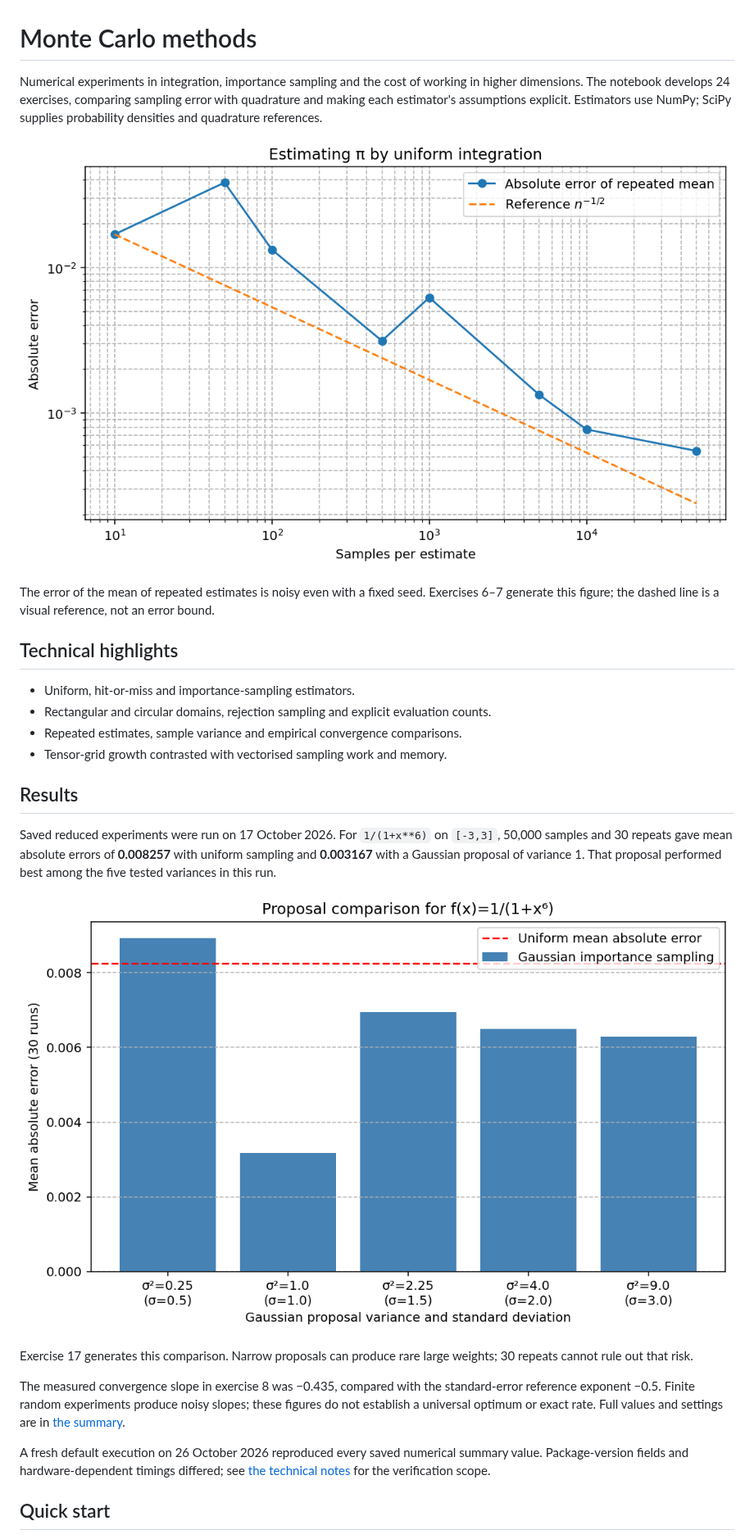
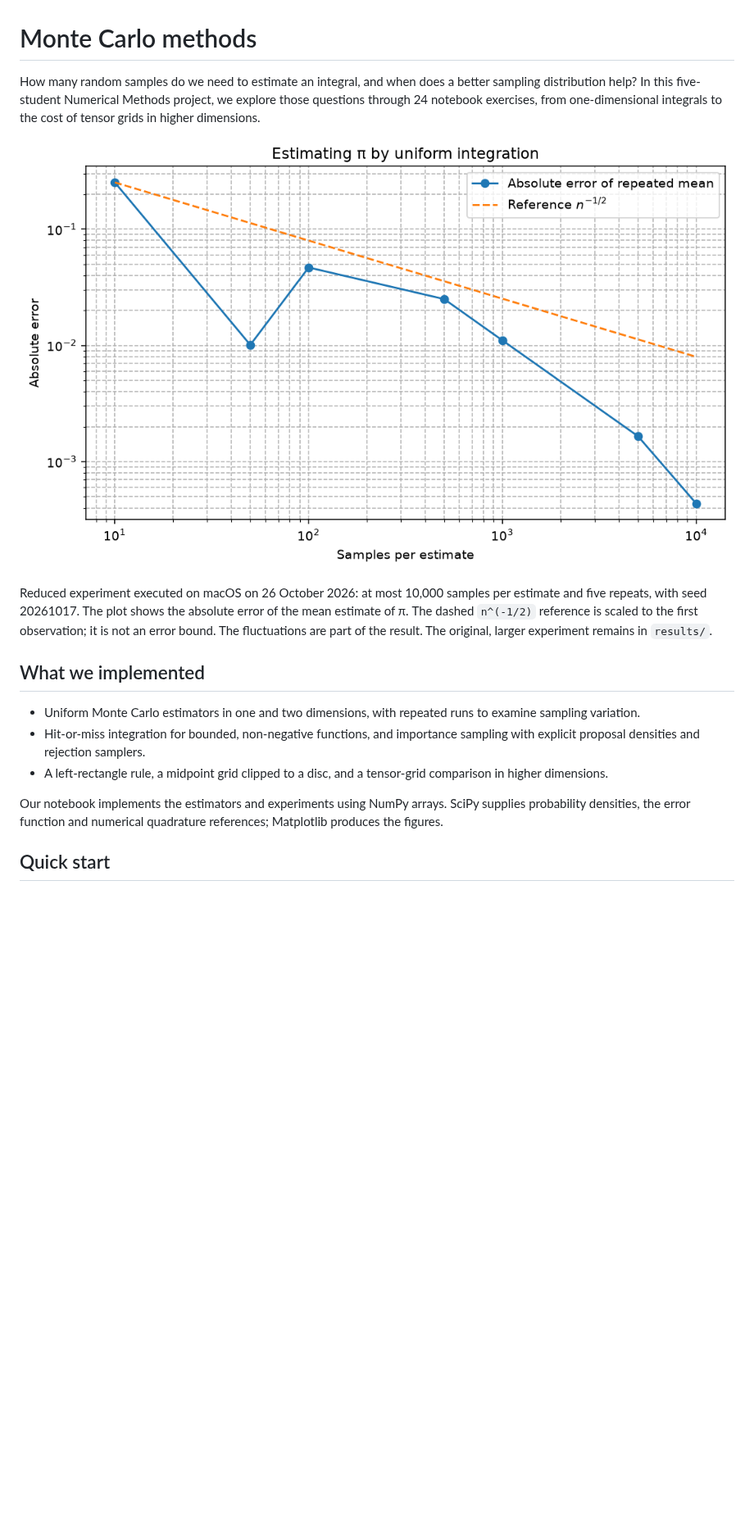
Before and after one commit to juantabuyo/monte-carlo-methods, a Markdown page: README.md, the part around one of its changes. Shown at 82% size. Drawn GitHub-style; pictures changed too: docs/images/pi-convergence-reduced-macos-20261026.png (added); blank space fills up the shorter version.

```diff
--- a/README.md
+++ b/README.md
@@ -1,43 +1,30 @@
 # Monte Carlo methods
 
-Numerical experiments in integration, importance sampling and the cost of
-working in higher dimensions. The notebook develops 24 exercises, comparing
-sampling error with quadrature and making each estimator's assumptions explicit.
-Estimators use NumPy; SciPy supplies probability densities and quadrature references.
+How many random samples do we need to estimate an integral, and when does a
+better sampling distribution help? In this five-student Numerical Methods
+project, we explore those questions through 24 notebook exercises, from
+one-dimensional integrals to the cost of tensor grids in higher dimensions.
 
-![Absolute error when estimating pi by uniform integration, with a reference n to the power minus one half line](results/pi-convergence.png)
+![Absolute error of the repeated mean when estimating pi in the reduced macOS experiment](docs/images/pi-convergence-reduced-macos-20261026.png)
 
-The error of the mean of repeated estimates is noisy even with a fixed seed.
-Exercises 6–7 generate this figure; the dashed line is a visual reference,
-not an error bound.
+Reduced experiment executed on macOS on 26 October 2026: at most 10,000 samples
+per estimate and five repeats, with seed 20261017. The plot shows the absolute
+error of the mean estimate of π. The dashed `n^(-1/2)` reference is scaled to the
+first observation; it is not an error bound. The fluctuations are part of the
+result. The original, larger experiment remains in `results/`.
 
-## Technical highlights
+## What we implemented
 
-- Uniform, hit-or-miss and importance-sampling estimators.
-- Rectangular and circular domains, rejection sampling and explicit evaluation counts.
-- Repeated estimates, sample variance and empirical convergence comparisons.
-- Tensor-grid growth contrasted with vectorised sampling work and memory.
+- Uniform Monte Carlo estimators in one and two dimensions, with repeated runs
+  to examine sampling variation.
+- Hit-or-miss integration for bounded, non-negative functions, and importance
+  sampling with explicit proposal densities and rejection samplers.
+- A left-rectangle rule, a midpoint grid clipped to a disc, and a tensor-grid
+  comparison in higher dimensions.
 
-## Results
-
-Saved reduced experiments were run on 17 October 2026. For `1/(1+x**6)` on
-`[-3,3]`, 50,000 samples and 30 repeats gave mean absolute errors of **0.008257**
-with uniform sampling and **0.003167** with a Gaussian proposal of variance 1.
-That proposal performed best among the five tested variances in this run.
-
-![Mean absolute integration error for five Gaussian proposal variances compared with the uniform-sampling baseline](results/proposal-comparison.png)
-
-Exercise 17 generates this comparison. Narrow proposals can produce rare large
-weights; 30 repeats cannot rule out that risk.
-
-The measured convergence slope in exercise 8 was −0.435, compared with the
-standard-error reference exponent −0.5. Finite random experiments produce noisy
-slopes; these figures do not establish a universal optimum or exact rate.
-Full values and settings are in [the summary](results/run-summary.json).
-
-A fresh default execution on 26 October 2026 reproduced every saved numerical
-summary value. Package-version fields and hardware-dependent timings differed;
-see [the technical notes](docs/technical-notes.md) for the verification scope.
+Our notebook implements the estimators and experiments using NumPy arrays.
+SciPy supplies probability densities, the error function and numerical
+quadrature references; Matplotlib produces the figures.
 
 ## Quick start
 
```
Also changed, not shown: other parts of README.md (+82 -36 lines), docs/technical-notes.md (+93 -30 lines), docs/images/proposal-comparison-reduced-macos-20261026.png (added), 6 other files.
